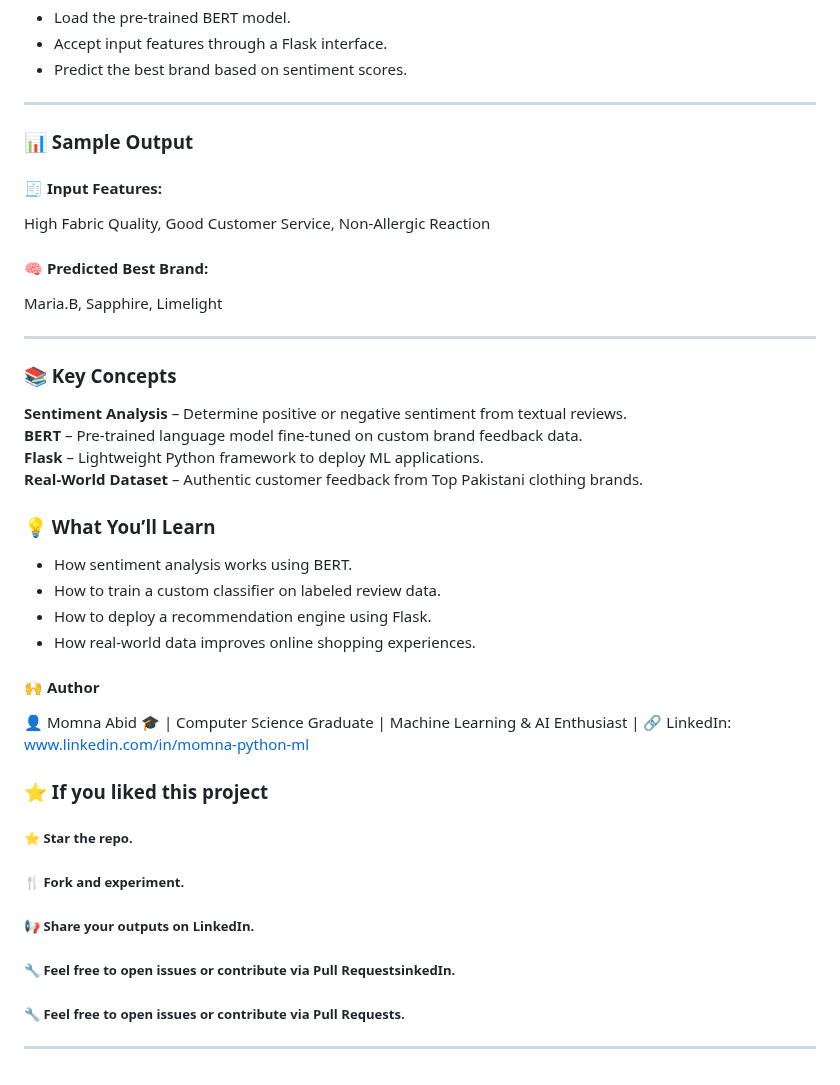
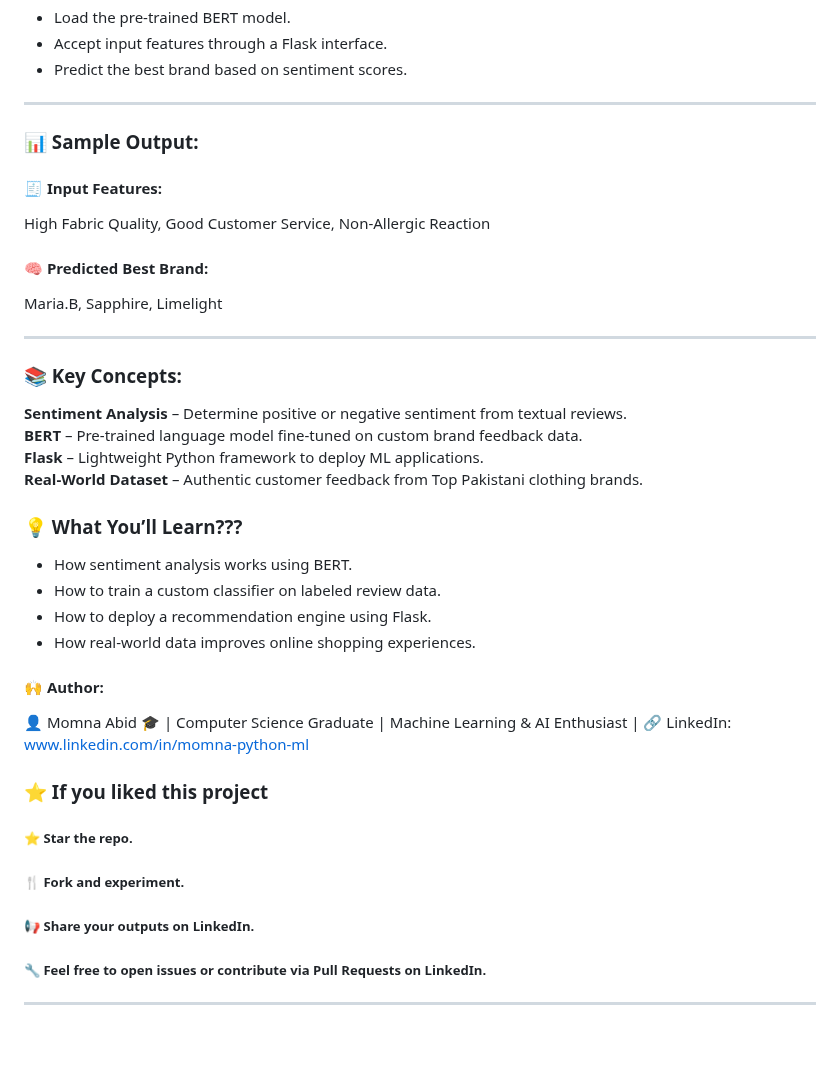
Before and after one commit to Momna19Abid/Sentiment-Driven-Clothing-Brand-Recommendation-System, a Markdown page: README.md, the part around the change. Drawn GitHub-style; blank space fills up the shorter version.

```diff
--- a/README.md
+++ b/README.md
@@ -81,7 +81,7 @@ This will:
 
 ---
 
-### 📊 Sample Output
+### 📊 Sample Output:
 
 #### 🧾 Input Features:
 
@@ -93,19 +93,19 @@ Maria.B, Sapphire, Limelight
 
 ---
 
-### 📚 Key Concepts
+### 📚 Key Concepts:
 **Sentiment Analysis** – Determine positive or negative sentiment from textual reviews.
 **BERT** – Pre-trained language model fine-tuned on custom brand feedback data.
 **Flask** – Lightweight Python framework to deploy ML applications.
 **Real-World Dataset** – Authentic customer feedback from Top Pakistani clothing brands.
 
-### 💡 What You’ll Learn
+### 💡 What You’ll Learn???
 - How sentiment analysis works using BERT.
 - How to train a custom classifier on labeled review data.
 - How to deploy a recommendation engine using Flask.
 - How real-world data improves online shopping experiences.
 
-#### 🙌 Author
+#### 🙌 Author:
 👤 Momna Abid 🎓 | Computer Science Graduate | Machine Learning & AI Enthusiast | 🔗 LinkedIn: www.linkedin.com/in/momna-python-ml
 
 ### ⭐️ If you liked this project
@@ -116,9 +116,9 @@ Maria.B, Sapphire, Limelight
 
 ##### 📢 Share your outputs on LinkedIn.
 
-##### 🔧 Feel free to open issues or contribute via Pull RequestsinkedIn.
+##### 🔧 Feel free to open issues or contribute via Pull Requests on LinkedIn.
 
-##### 🔧 Feel free to open issues or contribute via Pull Requests.
+
 
 
 ---
```
